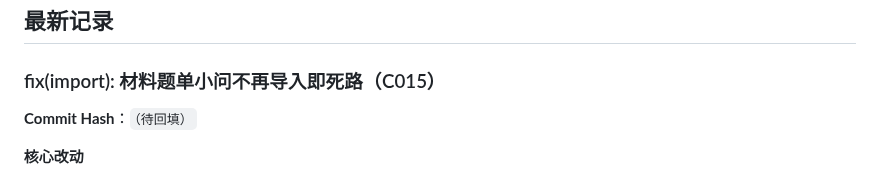
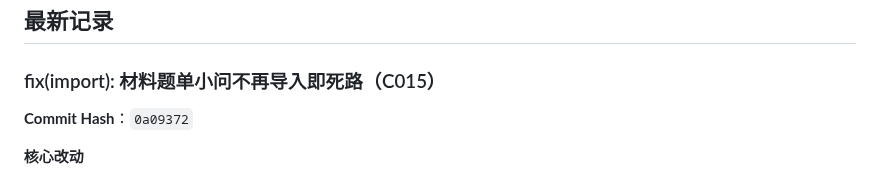
Before and after one commit to idcu/qforge, a Markdown page: CHANGELOG.internal.md, the part around the change. GitHub-like rendering.

Commit message:
docs(changelog): 回填 C015 提交 hash 0a09372

```diff
--- a/CHANGELOG.internal.md
+++ b/CHANGELOG.internal.md
@@ -11,7 +11,7 @@
 
 ### fix(import): 材料题单小问不再导入即死路（C015）
 
-**Commit Hash**：`（待回填）`
+**Commit Hash**：`0a09372`
 
 **核心改动**
 - **缺陷复现（先红）**：1 小问材料题可正常导入并落库，但 `QuizEngine.canSubmit` 对 material 要求 `children.length >= 2`，
```
